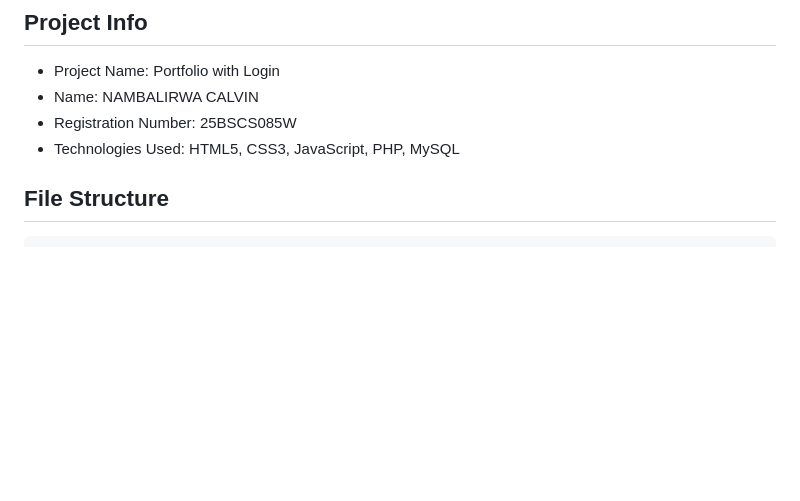
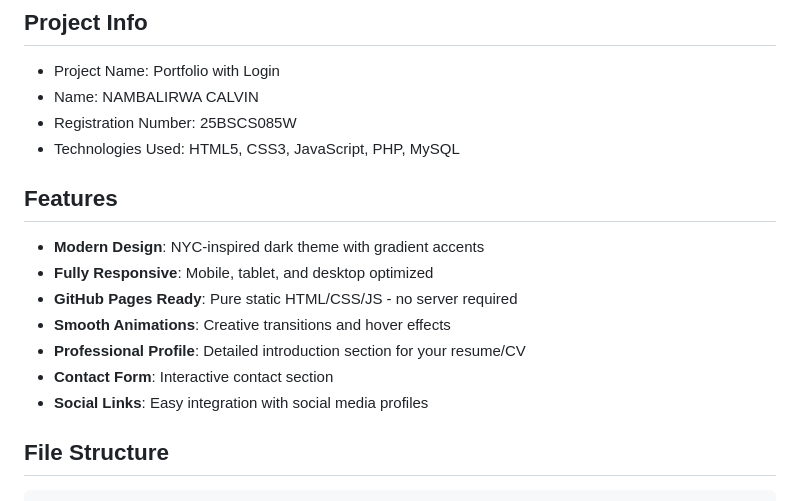
Before and after one commit to canambalirwa-arch/25BSCS085W_Login, a Markdown page: README.md, the part around the change. Drawn GitHub-style; blank space fills up the shorter version.

```diff
--- a/README.md
+++ b/README.md
@@ -7,6 +7,15 @@
 - Registration Number: 25BSCS085W
 - Technologies Used: HTML5, CSS3, JavaScript, PHP, MySQL
 
+##  Features
+
+- **Modern Design**: NYC-inspired dark theme with gradient accents
+- **Fully Responsive**: Mobile, tablet, and desktop optimized
+- **GitHub Pages Ready**: Pure static HTML/CSS/JS - no server required
+- **Smooth Animations**: Creative transitions and hover effects
+- **Professional Profile**: Detailed introduction section for your resume/CV
+- **Contact Form**: Interactive contact section
+- **Social Links**: Easy integration with social media profiles
 
 ##  File Structure
 
```
